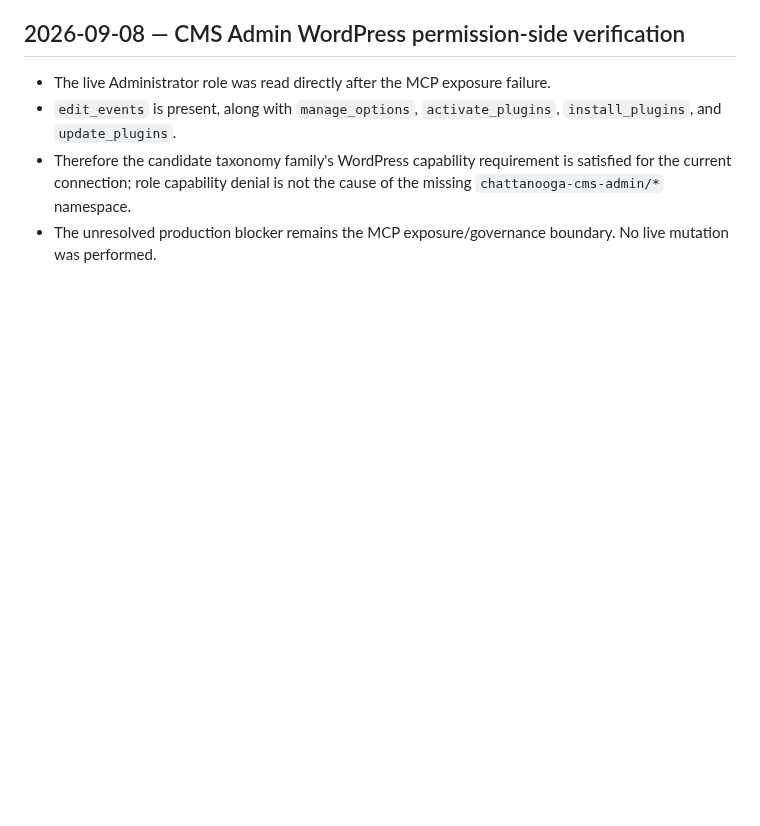
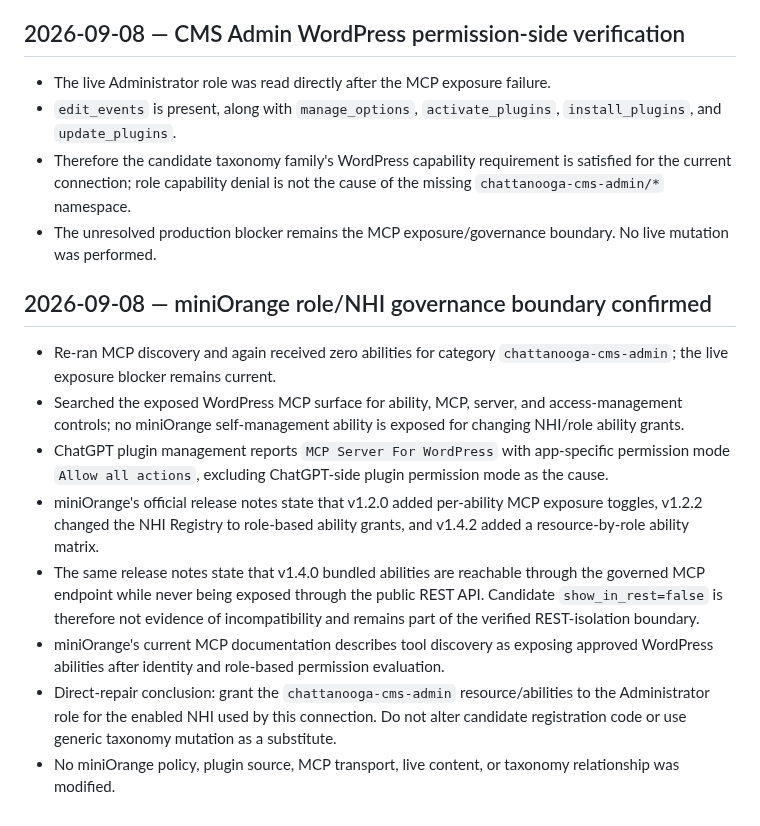
Before and after one commit to stanfieldjd/chattanooga-music-scene, a Markdown page: workbench/JOURNAL.md, the part around the change. GitHub-like rendering; blank space fills up the shorter version.

Commit message:
Journal miniOrange governance boundary

```diff
--- a/workbench/JOURNAL.md
+++ b/workbench/JOURNAL.md
@@ -162,3 +162,14 @@ Append-only record of material workbench state changes. Do not rewrite prior ent
 - `edit_events` is present, along with `manage_options`, `activate_plugins`, `install_plugins`, and `update_plugins`.
 - Therefore the candidate taxonomy family's WordPress capability requirement is satisfied for the current connection; role capability denial is not the cause of the missing `chattanooga-cms-admin/*` namespace.
 - The unresolved production blocker remains the MCP exposure/governance boundary. No live mutation was performed.
+
+## 2026-09-08 — miniOrange role/NHI governance boundary confirmed
+
+- Re-ran MCP discovery and again received zero abilities for category `chattanooga-cms-admin`; the live exposure blocker remains current.
+- Searched the exposed WordPress MCP surface for ability, MCP, server, and access-management controls; no miniOrange self-management ability is exposed for changing NHI/role ability grants.
+- ChatGPT plugin management reports `MCP Server For WordPress` with app-specific permission mode `Allow all actions`, excluding ChatGPT-side plugin permission mode as the cause.
+- miniOrange's official release notes state that v1.2.0 added per-ability MCP exposure toggles, v1.2.2 changed the NHI Registry to role-based ability grants, and v1.4.2 added a resource-by-role ability matrix.
+- The same release notes state that v1.4.0 bundled abilities are reachable through the governed MCP endpoint while never being exposed through the public REST API. Candidate `show_in_rest=false` is therefore not evidence of incompatibility and remains part of the verified REST-isolation boundary.
+- miniOrange's current MCP documentation describes tool discovery as exposing approved WordPress abilities after identity and role-based permission evaluation.
+- Direct-repair conclusion: grant the `chattanooga-cms-admin` resource/abilities to the Administrator role for the enabled NHI used by this connection. Do not alter candidate registration code or use generic taxonomy mutation as a substitute.
+- No miniOrange policy, plugin source, MCP transport, live content, or taxonomy relationship was modified.
```
